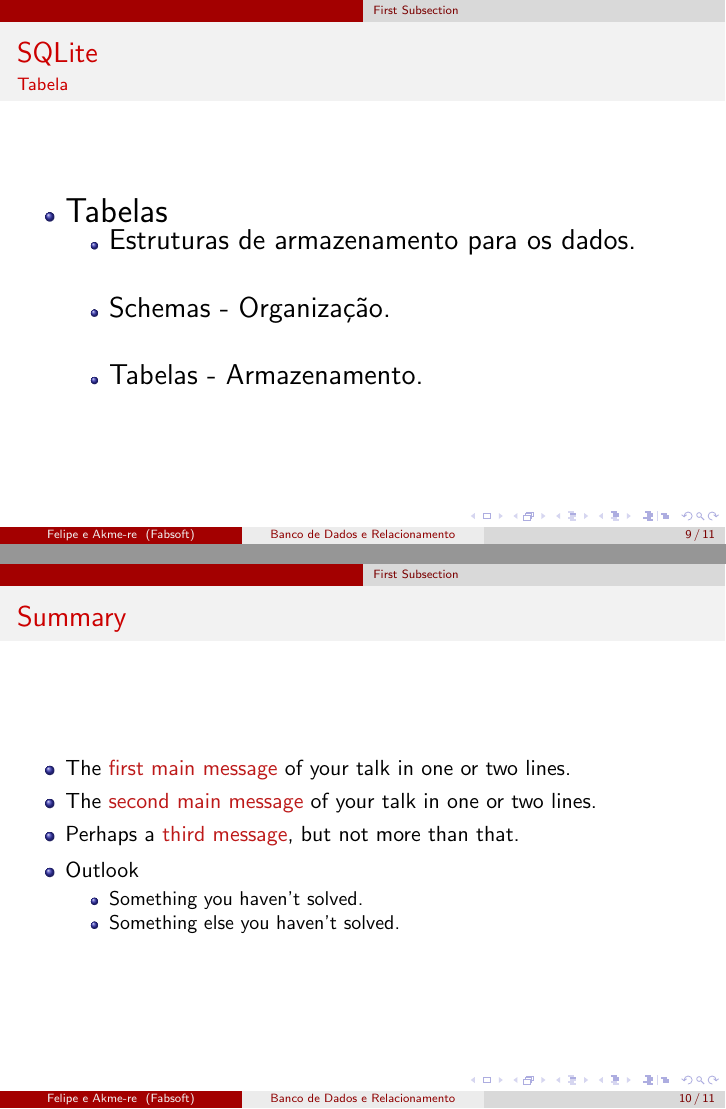
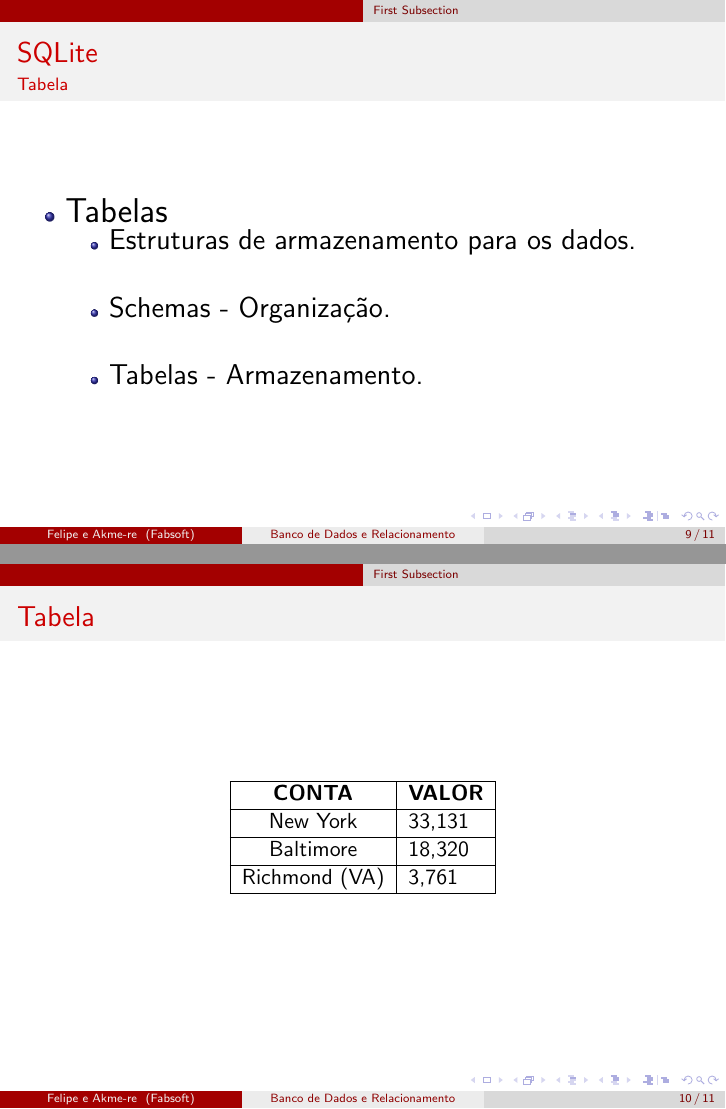
Before and after one commit to felipegithub/Dia-4, LaTeX slides (Relacionamentos.tex): pages 9 and 10 of 11, joined at a grey line. Compiled offline with pdfLaTeX.

Commit message:
Commit de mais slides

```diff
--- a/Relacionamentos.tex
+++ b/Relacionamentos.tex
@@ -146,26 +153,20 @@
 % outline or table of contents.
 %\section*{Summary}
 
-\begin{frame}{Summary}
-  \begin{itemize}
-  \item
-    The \alert{first main message} of your talk in one or two lines.
-  \item
-    The \alert{second main message} of your talk in one or two lines.
-  \item
-    Perhaps a \alert{third message}, but not more than that.
-  \end{itemize}
-
-  \begin{itemize}
-  \item
-    Outlook
-    \begin{itemize}
-    \item
-      Something you haven't solved.
-    \item
-      Something else you haven't solved.
-    \end{itemize}
-  \end{itemize}
+\begin{frame}{Tabela}
+	\begin{center}
+		\begin{tabular}{| c | l | r |}
+			\hline
+				\textbf{CONTA}  &  \textbf{VALOR} \\
+				\hline
+				New York & 33,131 \\
+				\hline
+				Baltimore & 18,320 \\
+				\hline
+				Richmond (VA) & 3,761 \\
+				\hline
+		\end{tabular}
+	\end{center}
 \end{frame}
 
 
```
Also changed, not shown: Relacionamentos.pdf, Relacionamentos.tex (11 more changed lines), 4 other files.
